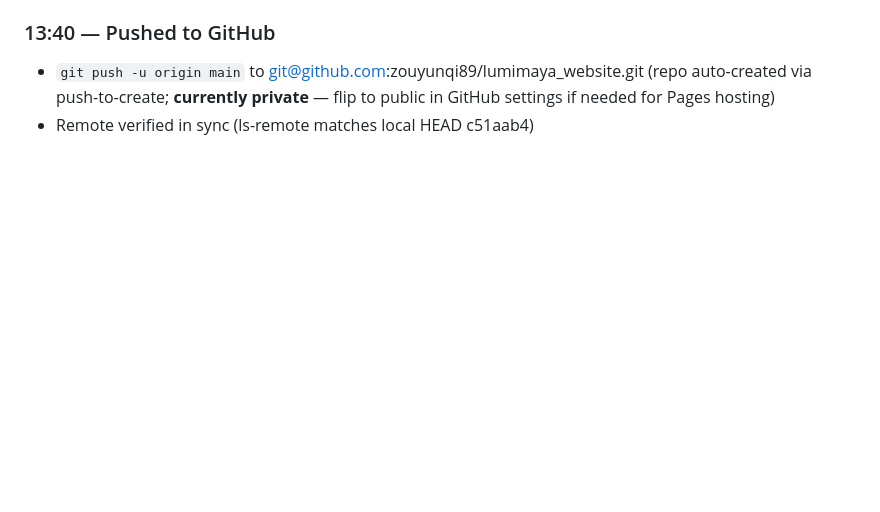
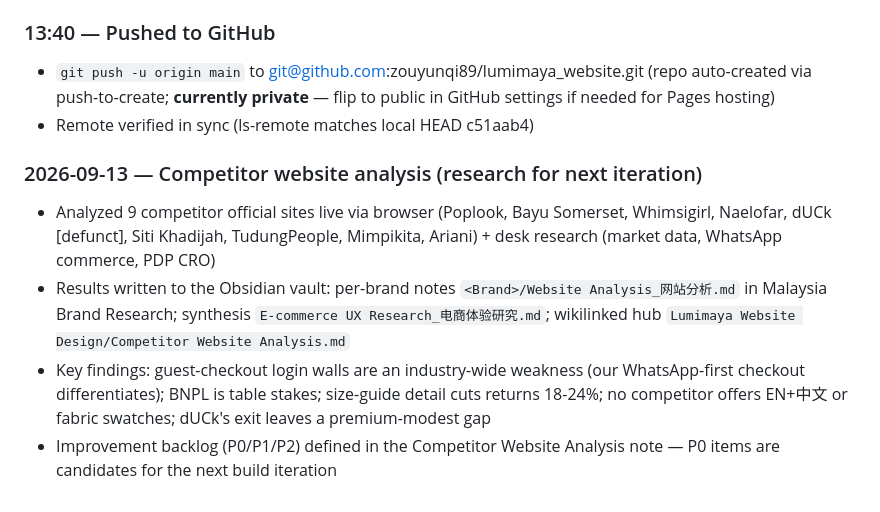
Before and after one commit to zouyunqi89/lumimaya_website, a Markdown page: WORKLOG.md, the part around the change. Drawn GitHub-style; blank space fills up the shorter version.

Commit message:
WORKLOG: competitor website analysis (9 sites) + improvement backlog pointers

```diff
--- a/WORKLOG.md
+++ b/WORKLOG.md
@@ -46,3 +46,9 @@ Planning notes: ~/Desktop/fashion_project (Obsidian vault, PARA)
 ### 13:40 — Pushed to GitHub
 - `git push -u origin main` to git@github.com:zouyunqi89/lumimaya_website.git (repo auto-created via push-to-create; **currently private** — flip to public in GitHub settings if needed for Pages hosting)
 - Remote verified in sync (ls-remote matches local HEAD c51aab4)
+
+### 2026-09-13 — Competitor website analysis (research for next iteration)
+- Analyzed 9 competitor official sites live via browser (Poplook, Bayu Somerset, Whimsigirl, Naelofar, dUCk [defunct], Siti Khadijah, TudungPeople, Mimpikita, Ariani) + desk research (market data, WhatsApp commerce, PDP CRO)
+- Results written to the Obsidian vault: per-brand notes `<Brand>/Website Analysis_网站分析.md` in Malaysia Brand Research; synthesis `E-commerce UX Research_电商体验研究.md`; wikilinked hub `Lumimaya Website Design/Competitor Website Analysis.md`
+- Key findings: guest-checkout login walls are an industry-wide weakness (our WhatsApp-first checkout differentiates); BNPL is table stakes; size-guide detail cuts returns 18-24%; no competitor offers EN+中文 or fabric swatches; dUCk's exit leaves a premium-modest gap
+- Improvement backlog (P0/P1/P2) defined in the Competitor Website Analysis note — P0 items are candidates for the next build iteration
```
